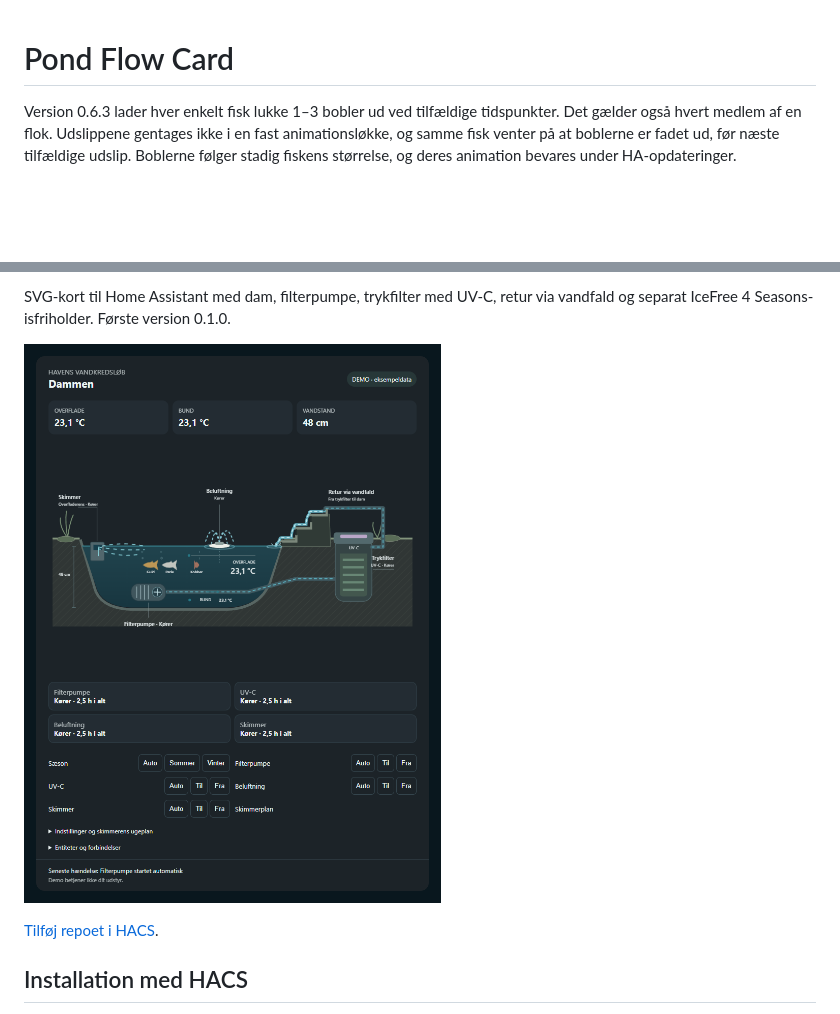
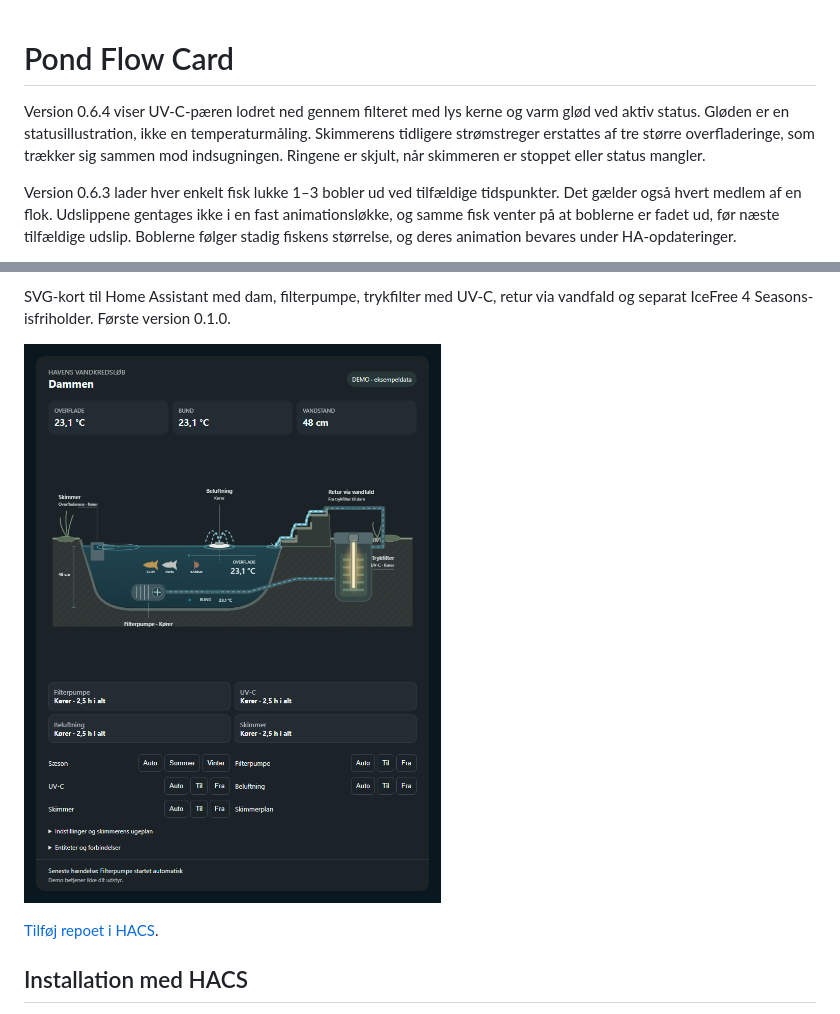
Before and after one commit to MEbsen/pond-flow-card, a Markdown page: README.md, 2 parts joined by grey strips. Drawn GitHub-style; pictures changed too: docs/pond-flow-card.png; blank space fills up the shorter version.

Commit message:
Show vertical glowing UV lamp and inward skimmer surface rings

```diff
--- a/README.md
+++ b/README.md
@@ -1,4 +1,6 @@
 # Pond Flow Card
+
+Version 0.6.4 viser UV-C-pæren lodret ned gennem filteret med lys kerne og varm glød ved aktiv status. Gløden er en statusillustration, ikke en temperaturmåling. Skimmerens tidligere strømstreger erstattes af tre større overfladeringe, som trækker sig sammen mod indsugningen. Ringene er skjult, når skimmeren er stoppet eller status mangler.
 
 Version 0.6.3 lader hver enkelt fisk lukke 1–3 bobler ud ved tilfældige tidspunkter. Det gælder også hvert medlem af en flok. Udslippene gentages ikke i en fast animationsløkke, og samme fisk venter på at boblerne er fadet ud, før næste tilfældige udslip. Boblerne følger stadig fiskens størrelse, og deres animation bevares under HA-opdateringer.
 
```
Also changed, not shown: 4 other files.
